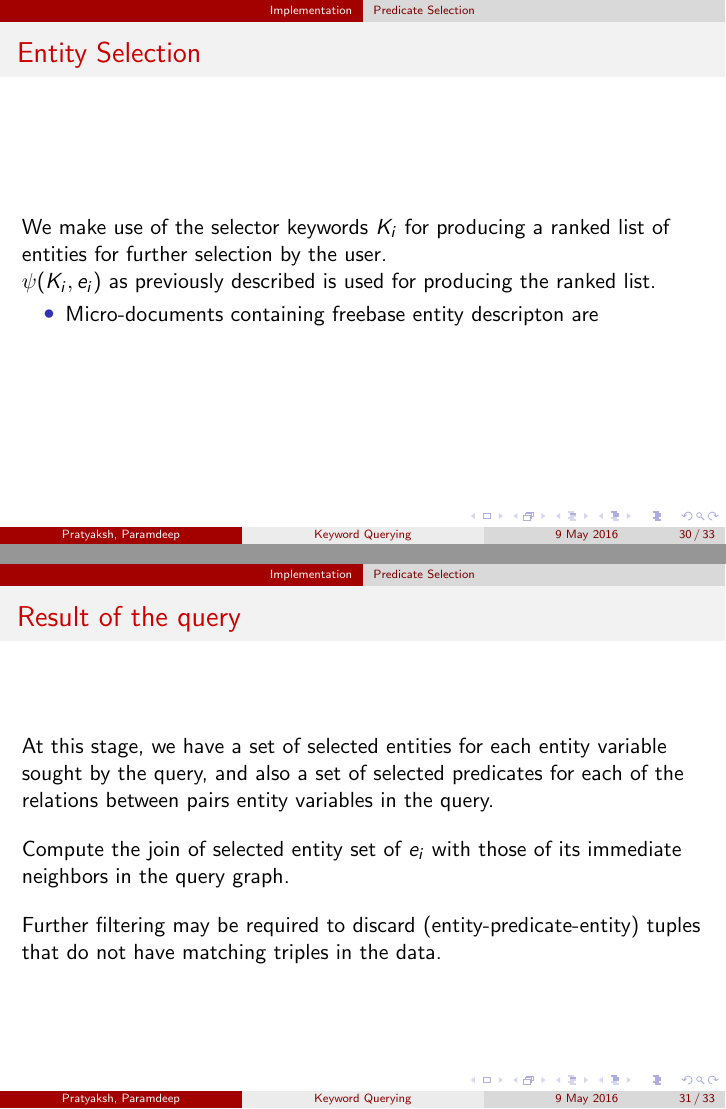
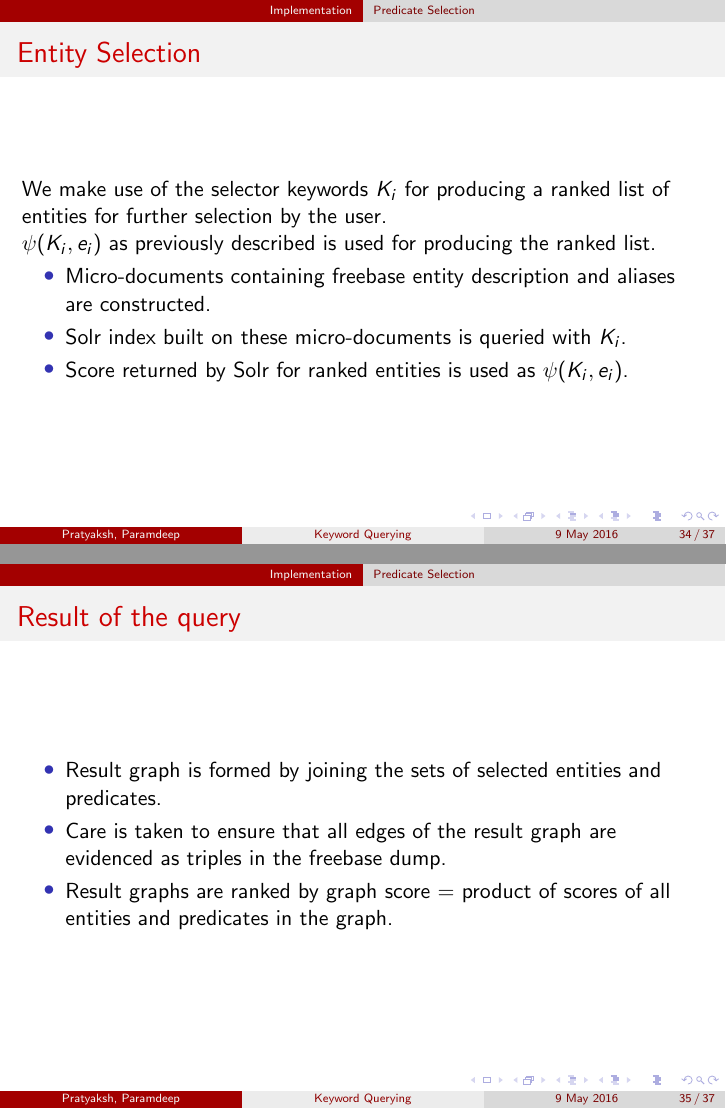
Before and after one commit to Sumith1896/btp-report, LaTeX slides (slides/slides-2016.tex): pages 50 and 53 of 55 before the commit and pages 54 and 55 of 57 after it, joined at a grey line. Compiled offline with pdfLaTeX.

Commit message:
Slides ready

```diff
--- a/slides/slides-2016.tex
+++ b/slides/slides-2016.tex
@@ -492,34 +553,32 @@ We make use of the selector keywords $K_i$ for producing a ranked list of entiti
 $ \psi(K_i,e_i)$ as previously described is used for producing the ranked list.
 
 \begin{itemize}
-\item Micro-documents containing freebase entity descripton are
+\item Micro-documents containing freebase entity description and aliases are constructed.
+\item Solr index built on these micro-documents is queried with $K_i$.
+\item Score returned by Solr for ranked entities is used as $ \psi(K_i,e_i)$.
 \end{itemize}
 \end{frame}
 
 %-------------------------%
 \begin{frame}{Result of the query}
 
-
-\visible<1->{At this stage, we have a set of selected entities for each entity variable sought by the query, and also a set of selected predicates for each of the relations between pairs entity variables in the query.}
-
-\vspace{11pt}
-
-\visible<2->{Compute the join of selected entity set of $e_i$ with those of its immediate neighbors in the query graph.}
-
-\vspace{11pt}
-\visible<3->{Further filtering may be required to discard (entity-predicate-entity) tuples that do not have matching triples in the data.}
-
-
+\begin{itemize}
+\item Result graph is formed by joining the sets of selected entities and predicates.
+\item Care is taken to  ensure that all edges of the result graph are evidenced as triples in the freebase dump.
+\item Result graphs are ranked by graph score = product of scores of all entities and predicates in the graph.
+\end{itemize}
 \end{frame}
 
 
 %-------------------------%
-\section{Conclusion}
-\begin{frame}{Conclusion}
-\begin{itemize}
-\item<1-> The Entity Relationship Keyword Querying framework, provides a powerful combination of ease-of-use and capability of processing complicated queries.
+\section{Demo}
+\begin{frame}{Demo}
 
-\end{itemize}
+%\begin{block}{}
+\begin{center}
+\huge Prototype Demonstration
+\end{center}
+%\end{block}
 \end{frame}
 
 
```
Also changed, not shown: slides/slides-2016.tex (61 more changed lines).
